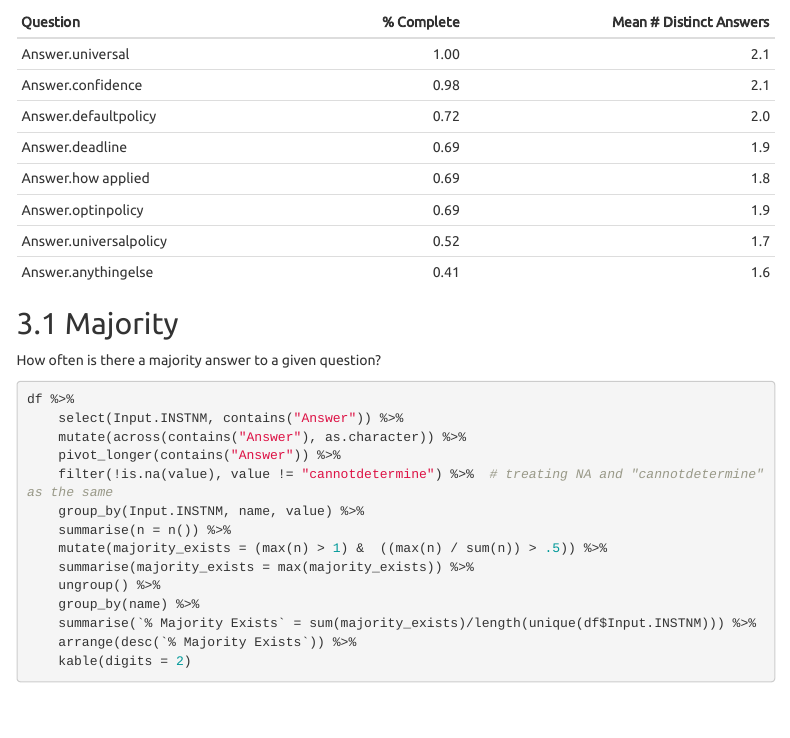
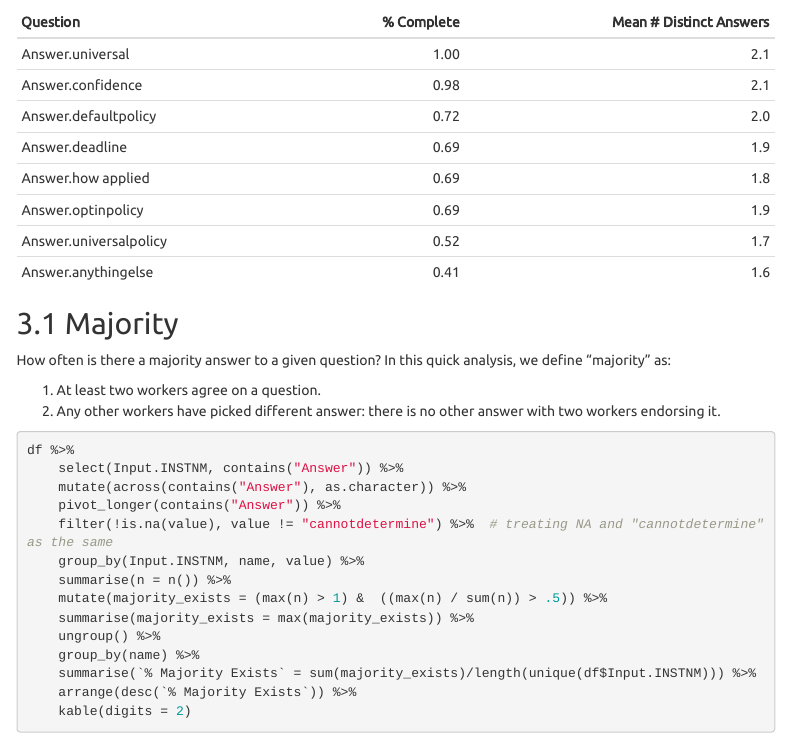
Before and after one commit to PhilChodrow/covid_equity, an R Markdown document (pilot_report.rmd): the page in a window 1100 px wide, from 1190 px down. Rendered offline with R 4.5, knitr and Pandoc, with nearby package versions; menus at the side of the page are left out.

Commit message:
Update pilot_report.rmd

````diff
--- a/pilot_report.rmd
+++ b/pilot_report.rmd
@@ -86,7 +86,10 @@ completeness %>%
 
 ## Majority
 
-How often is there a majority answer to a given question?
+How often is there a majority answer to a given question? In this quick analysis, we define "majority" as:
+
+1. At least two workers agree on a question.
+2. Any other workers have picked different answer: there is no other answer with two workers endorsing it.
 
 ```{r, warning=FALSE, message=FALSE}
 
````
